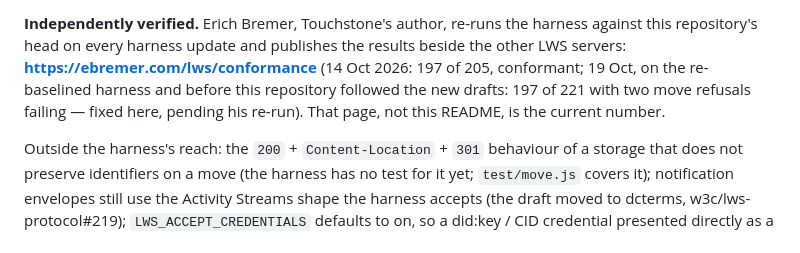
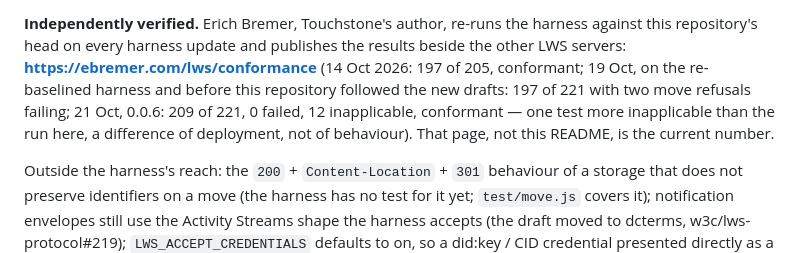
Before and after one commit to linkedwebstorage/lwsd, a Markdown page: README.md, the part around the change. Drawn GitHub-style.

Commit message:
README: tracker re-ran 0.0.6, 209/221 conformant

```diff
--- a/README.md
+++ b/README.md
@@ -199,7 +199,9 @@ Run it yourself with `scripts/touchstone.sh --auth`; a fresh report lands in `.t
 repository's head on every harness update and publishes the results beside the other LWS servers:
 **<https://ebremer.com/lws/conformance>** (14 Oct 2026: 197 of 205, conformant; 19 Oct, on the
 re-baselined harness and before this repository followed the new drafts: 197 of 221 with two move
-refusals failing — fixed here, pending his re-run). That page, not this README, is the current number.
+refusals failing; 21 Oct, 0.0.6: 209 of 221, 0 failed, 12 inapplicable, conformant — one test more
+inapplicable than the run here, a difference of deployment, not of behaviour). That page, not this
+README, is the current number.
 
 Outside the harness's reach: the `200` + `Content-Location` + `301` behaviour of a storage that does
 not preserve identifiers on a move (the harness has no test for it yet; `test/move.js` covers it);
```
